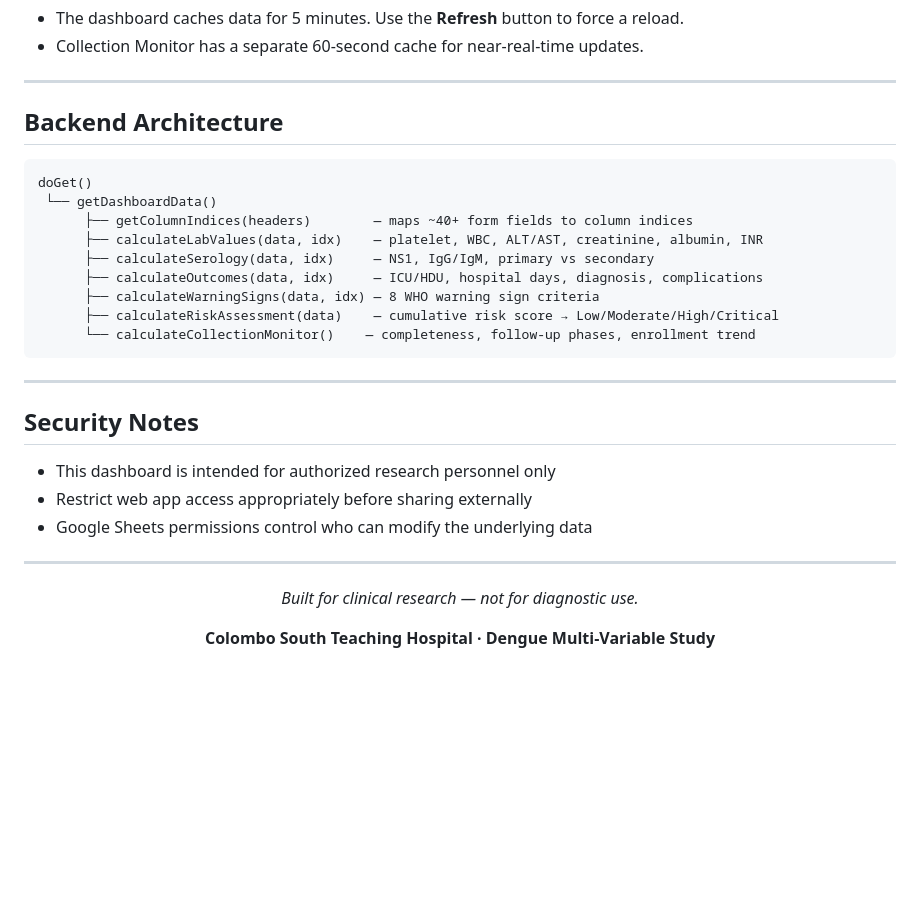
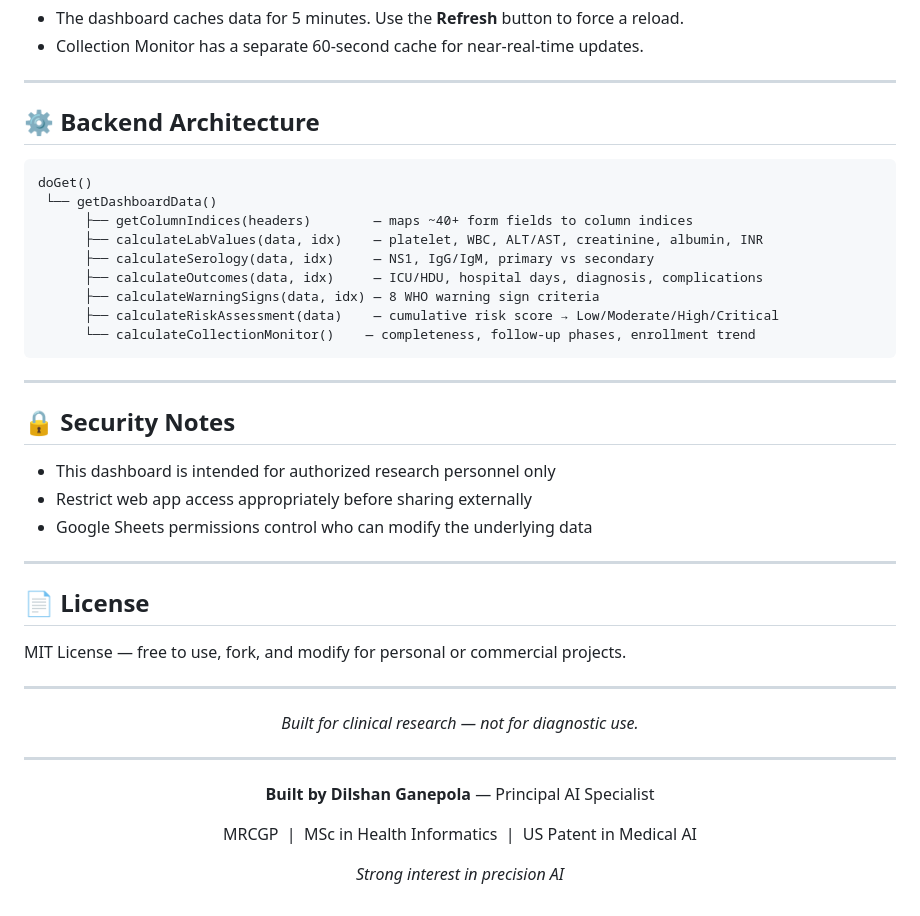
Before and after one commit to Edison1847/Dengue-Clinical-Intelligence, a Markdown page: README.md, the part around one of its changes. Rendered like a GitHub page; blank space fills up the shorter version.

Commit message:
docs: add section icons, license, author bio, remove co-author attribution

````diff
--- a/README.md
+++ b/README.md
@@ -127,7 +127,7 @@ The Spreadsheet ID is in the sheet URL:
 
 ---
 
-## Backend Architecture
+## ⚙️ Backend Architecture
 
 ```
 doGet()
@@ -143,7 +143,7 @@ doGet()
 
 ---
 
-## Security Notes
+## 🔒 Security Notes
 
 - This dashboard is intended for authorized research personnel only
 - Restrict web app access appropriately before sharing externally
@@ -151,10 +151,22 @@ doGet()
 
 ---
 
+## 📄 License
+
+MIT License — free to use, fork, and modify for personal or commercial projects.
+
+---
+
 <div align="center">
 
 *Built for clinical research — not for diagnostic use.*
 
-**Colombo South Teaching Hospital · Dengue Multi-Variable Study**
+---
+
+**Built by Dilshan Ganepola** — Principal AI Specialist
+
+MRCGP &nbsp;|&nbsp; MSc in Health Informatics &nbsp;|&nbsp; US Patent in Medical AI
+
+*Strong interest in precision AI*
 
 </div>
````
Also changed, not shown: other parts of README.md (+16 -16 lines).
